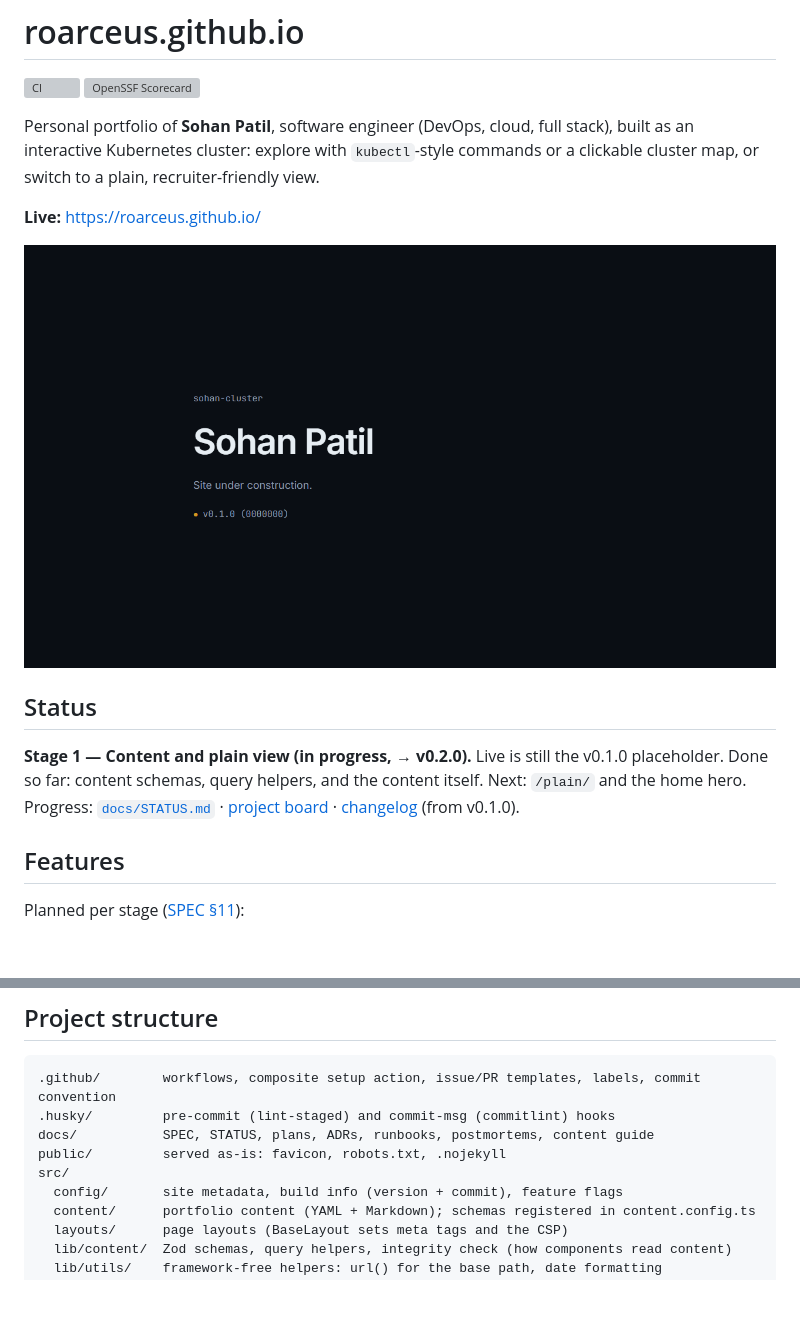
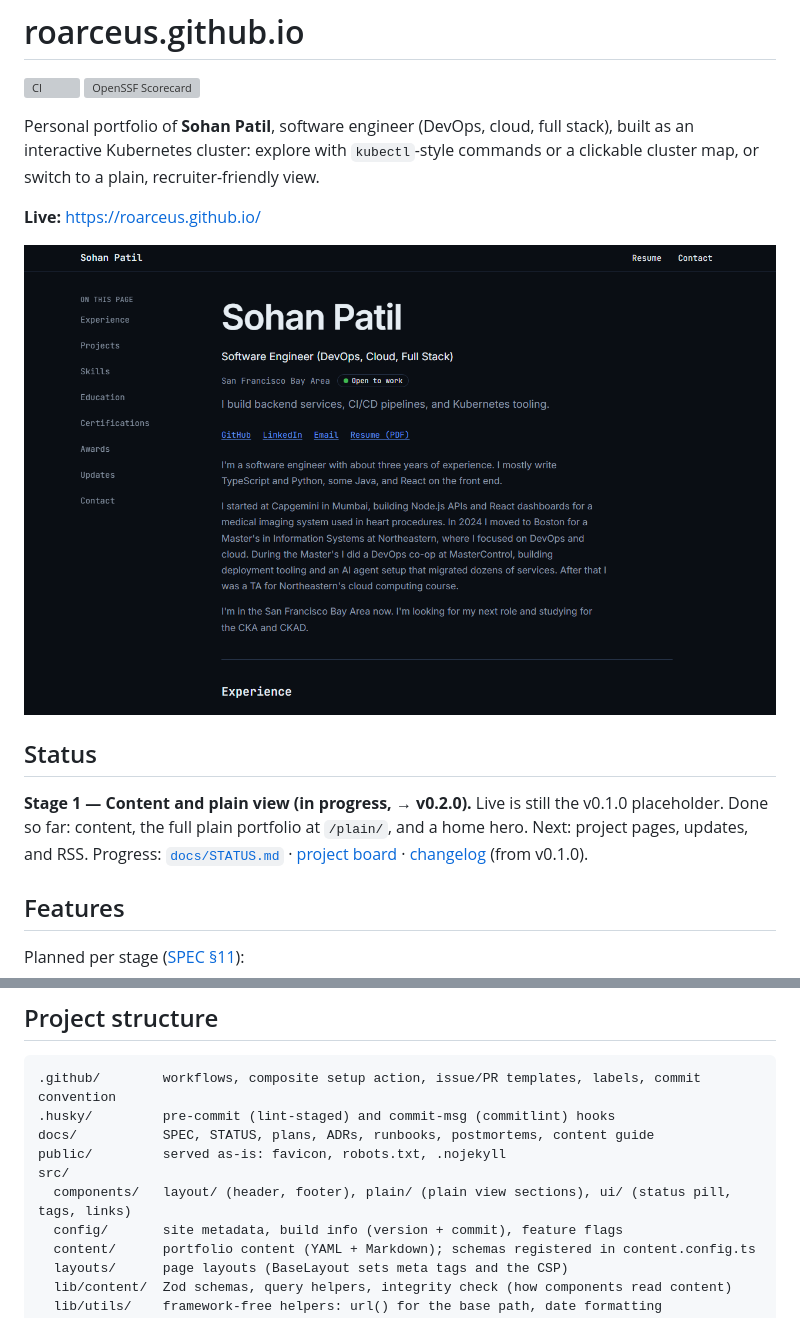
Before and after one commit to roarceus/roarceus.github.io, a Markdown page: README.md, 2 parts joined by grey strips. Drawn GitHub-style; pictures changed too: docs/assets/screenshot.png; blank space fills up the shorter version; grey boxes are pictures that could not be loaded.

```diff
--- a/README.md
+++ b/README.md
@@ -14,7 +14,8 @@ switch to a plain, recruiter-friendly view.
 ## Status
 
 **Stage 1 — Content and plain view (in progress, → v0.2.0).** Live is still the v0.1.0 placeholder.
-Done so far: content schemas, query helpers, and the content itself. Next: `/plain/` and the home hero. Progress:
+Done so far: content, the full plain portfolio at `/plain/`, and a home hero. Next: project pages,
+updates, and RSS. Progress:
 [`docs/STATUS.md`](docs/STATUS.md) · [project board](https://github.com/users/roarceus/projects/1) ·
 [changelog](CHANGELOG.md) (from v0.1.0).
 
@@ -107,6 +108,7 @@ Build the way a PR preview does: `BASE_PATH=/pr-preview/pr-0/ pnpm build` (Git B
 docs/           SPEC, STATUS, plans, ADRs, runbooks, postmortems, content guide
 public/         served as-is: favicon, robots.txt, .nojekyll
 src/
+  components/   layout/ (header, footer), plain/ (plain view sections), ui/ (status pill, tags, links)
   config/       site metadata, build info (version + commit), feature flags
   content/      portfolio content (YAML + Markdown); schemas registered in content.config.ts
   layouts/      page layouts (BaseLayout sets meta tags and the CSP)
```
Also changed, not shown: other parts of README.md (+1 -1 lines), docs/STATUS.md (+3 -2 lines), docs/plans/stage-1.md (+18 -17 lines).
